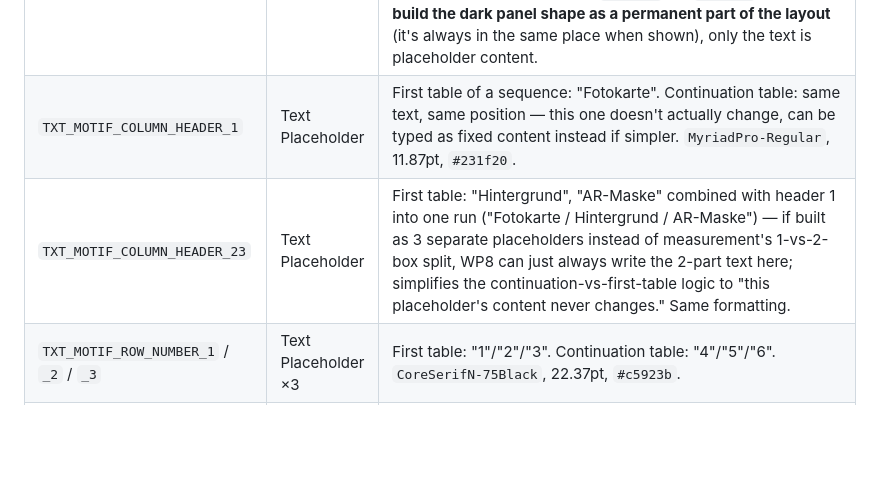
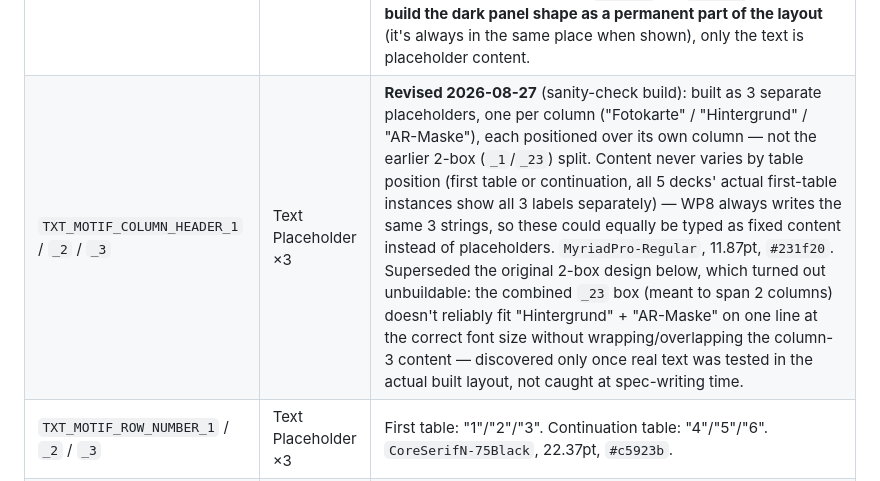
Before and after one commit to NazarShubeliak/Presentation-Generator, a Markdown page: docs/05-template.md, the part around one of its changes. GitHub-like rendering; blank space fills up the shorter version.

```diff
--- a/docs/05-template.md
+++ b/docs/05-template.md
@@ -308,8 +323,7 @@ input JSON:**
 | `TXT_MOTIF_HEADLINE` | Text Placeholder | World 1: "Das nehmen Ihre Besucher mit — personalisiert, sofort, teilbar." World 2: "Ihre Charaktere. Ihre Geschichte." World 3: "Ein Weihnachtsmarkt. Mehrere Erlebniswelten." World 4+: leave empty/hidden. `HelveticaNeue-CondensedB`, 24.87pt, `#231f20`. |
 | `TXT_MOTIF_SUBHEADLINE` | Text Placeholder | World 1: "Jedes Motiv wird individuell auf Ihren Weihnachtsmarkt abgestimmt — Ihre Besucher werden Teil Ihrer Erlebniswelt. Das teilen sie." World 2: "Gemeinsam mit Ihnen entwickeln wir die Charaktere, die perfekt zu Ihrem Markt passen." World 3: "Jedes Motiv erzählt eine eigene Geschichte — perfekt abgestimmt auf Ihre Veranstaltung und Ihre Stadt." World 4+: empty/hidden. `MyriadPro-Regular`, 11.13pt, `#231f20`. **Recommended default, not designer-confirmed:** leave empty on row-limit continuation tables too (same theme, overflow rows) — the designer's new scheme was only specified per *theme world*, not asked about a continuation of the same theme; treat this as a working assumption (`docs/03-elements.md`), worth a quick follow-up question. |
 | `TXT_MOTIF_STATS_CALLOUT` | Text Placeholder | World 1 only: "70 % der Besucher teilen ihr Motiv aktiv auf Facebook, Instagram oder TikTok — mit Ihrem Markt als Kontext." (108 chars, confirmed final, `docs/open-questions.md` #23). Empty/hidden on every other occurrence. `MyriadPro-Regular`, 11.87pt — "70 %" in `#c5923b` (gold), rest in `#efe7de` (cream), inside a dark panel (`#001518` fill, `#c5923b` stroke) — **build the dark panel shape as a permanent part of the layout** (it's always in the same place when shown), only the text is placeholder content. |
-| `TXT_MOTIF_COLUMN_HEADER_1` | Text Placeholder | First table of a sequence: "Fotokarte". Continuation table: same text, same position — this one doesn't actually change, can be typed as fixed content instead if simpler. `MyriadPro-Regular`, 11.87pt, `#231f20`. |
-| `TXT_MOTIF_COLUMN_HEADER_23` | Text Placeholder | First table: "Hintergrund", "AR-Maske" combined with header 1 into one run ("Fotokarte / Hintergrund / AR-Maske") — if built as 3 separate placeholders instead of measurement's 1-vs-2-box split, WP8 can just always write the 2-part text here; simplifies the continuation-vs-first-table logic to "this placeholder's content never changes." Same formatting. |
+| `TXT_MOTIF_COLUMN_HEADER_1` / `_2` / `_3` | Text Placeholder ×3 | **Revised 2026-08-27** (sanity-check build): built as 3 separate placeholders, one per column ("Fotokarte" / "Hintergrund" / "AR-Maske"), each positioned over its own column — not the earlier 2-box (`_1`/`_23`) split. Content never varies by table position (first table or continuation, all 5 decks' actual first-table instances show all 3 labels separately) — WP8 always writes the same 3 strings, so these could equally be typed as fixed content instead of placeholders. `MyriadPro-Regular`, 11.87pt, `#231f20`. Superseded the original 2-box design below, which turned out unbuildable: the combined `_23` box (meant to span 2 columns) doesn't reliably fit "Hintergrund" + "AR-Maske" on one line at the correct font size without wrapping/overlapping the column-3 content — discovered only once real text was tested in the actual built layout, not caught at spec-writing time. |
 | `TXT_MOTIF_ROW_NUMBER_1` / `_2` / `_3` | Text Placeholder ×3 | First table: "1"/"2"/"3". Continuation table: "4"/"5"/"6". `CoreSerifN-75Black`, 22.37pt, `#c5923b`. |
 | `TXT_THEME_WORLD_NAME` | Text Placeholder | Same field as `PAGE_01_TITLE`/`PAGE_02_SERVICE`/`PAGE_08_TRANSITION` — mandatory here, this one genuinely is a WP5-authored field, not computed. Max 55 characters. `HelveticaNeue-CondensedB`, 14.26pt, `#231f20`, top-left, directly under the subheadline on world 1–3; on world 4+ it's the only text on the slide besides the motif table. Present on **every** world position, no exceptions (`docs/open-questions.md` #8). |
 | `TXT_MOTIF_1_NAME` / `TXT_MOTIF_2_NAME` / `TXT_MOTIF_3_NAME` | Text Placeholder | `_1` mandatory, `_2`/`_3` optional (1–3 motif rows per table). Max 30 characters. `MyriadPro-Regular`, 8.34pt, `#231f20`. |
```
Also changed, not shown: other parts of docs/05-template.md (+50 -0 lines), docs/03-elements.md (+1 -1 lines).
